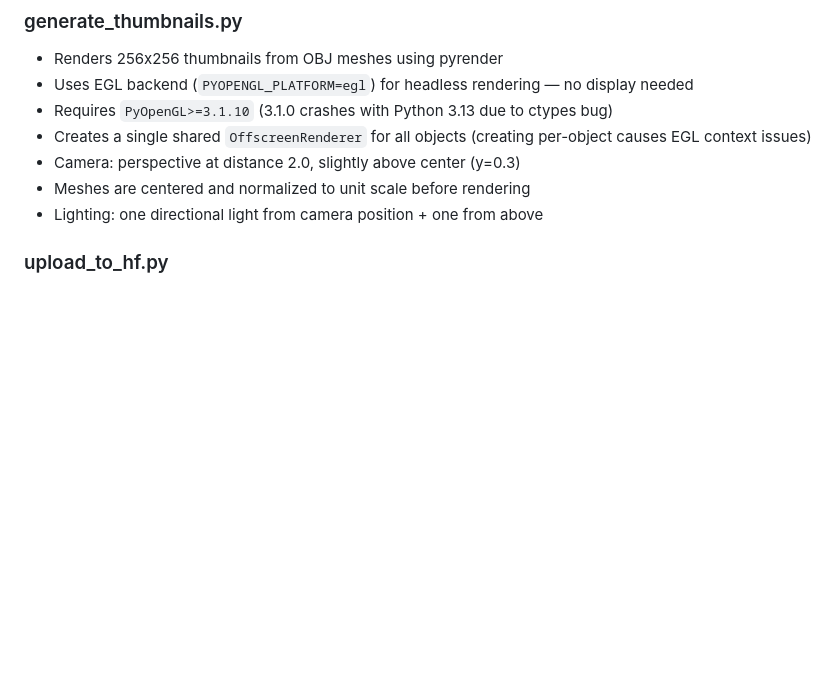
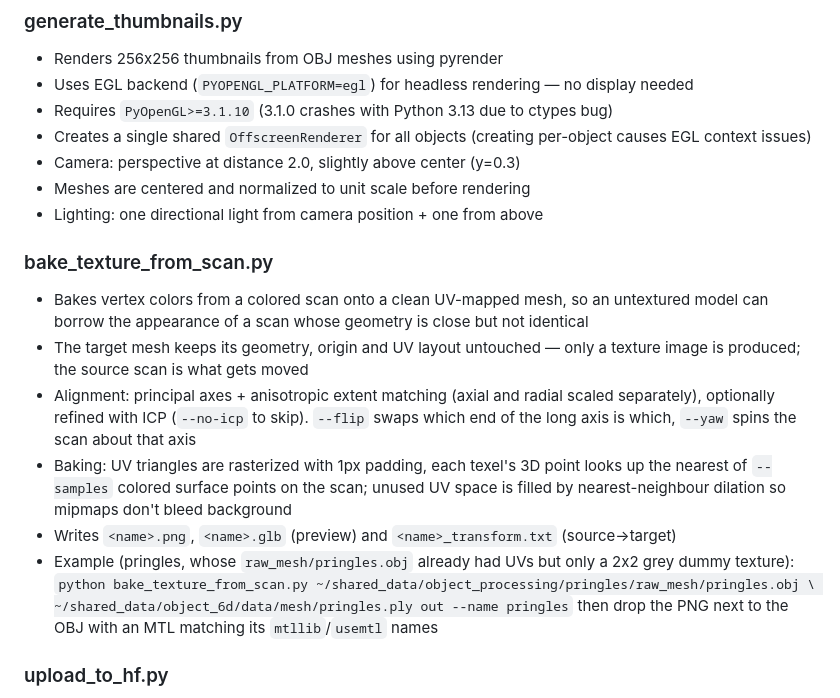
Before and after one commit to willi19/object_processing, a Markdown page: wiki/CLAUDE.md, the part around the change. Drawn GitHub-style; blank space fills up the shorter version.

```diff
--- a/wiki/CLAUDE.md
+++ b/wiki/CLAUDE.md
@@ -20,6 +20,24 @@ This directory contains the Python processing pipeline and the source HTML/JS fo
 - Camera: perspective at distance 2.0, slightly above center (y=0.3)
 - Meshes are centered and normalized to unit scale before rendering
 - Lighting: one directional light from camera position + one from above
+
+### bake_texture_from_scan.py
+- Bakes vertex colors from a colored scan onto a clean UV-mapped mesh, so an untextured
+  model can borrow the appearance of a scan whose geometry is close but not identical
+- The target mesh keeps its geometry, origin and UV layout untouched — only a texture
+  image is produced; the source scan is what gets moved
+- Alignment: principal axes + anisotropic extent matching (axial and radial scaled
+  separately), optionally refined with ICP (`--no-icp` to skip). `--flip` swaps which end
+  of the long axis is which, `--yaw` spins the scan about that axis
+- Baking: UV triangles are rasterized with 1px padding, each texel's 3D point looks up the
+  nearest of `--samples` colored surface points on the scan; unused UV space is filled by
+  nearest-neighbour dilation so mipmaps don't bleed background
+- Writes `<name>.png`, `<name>.glb` (preview) and `<name>_transform.txt` (source->target)
+- Example (pringles, whose `raw_mesh/pringles.obj` already had UVs but only a 2x2 grey
+  dummy texture):
+  `python bake_texture_from_scan.py ~/shared_data/object_processing/pringles/raw_mesh/pringles.obj \
+      ~/shared_data/object_6d/data/mesh/pringles.ply out --name pringles`
+  then drop the PNG next to the OBJ with an MTL matching its `mtllib`/`usemtl` names
 
 ### upload_to_hf.py
 - Uploads GLB files (`output/objects/`) to HuggingFace dataset repo `willi19/object_processing`
```
Also changed, not shown: docs/objects/pringles/thumb.png, 1 other file.
